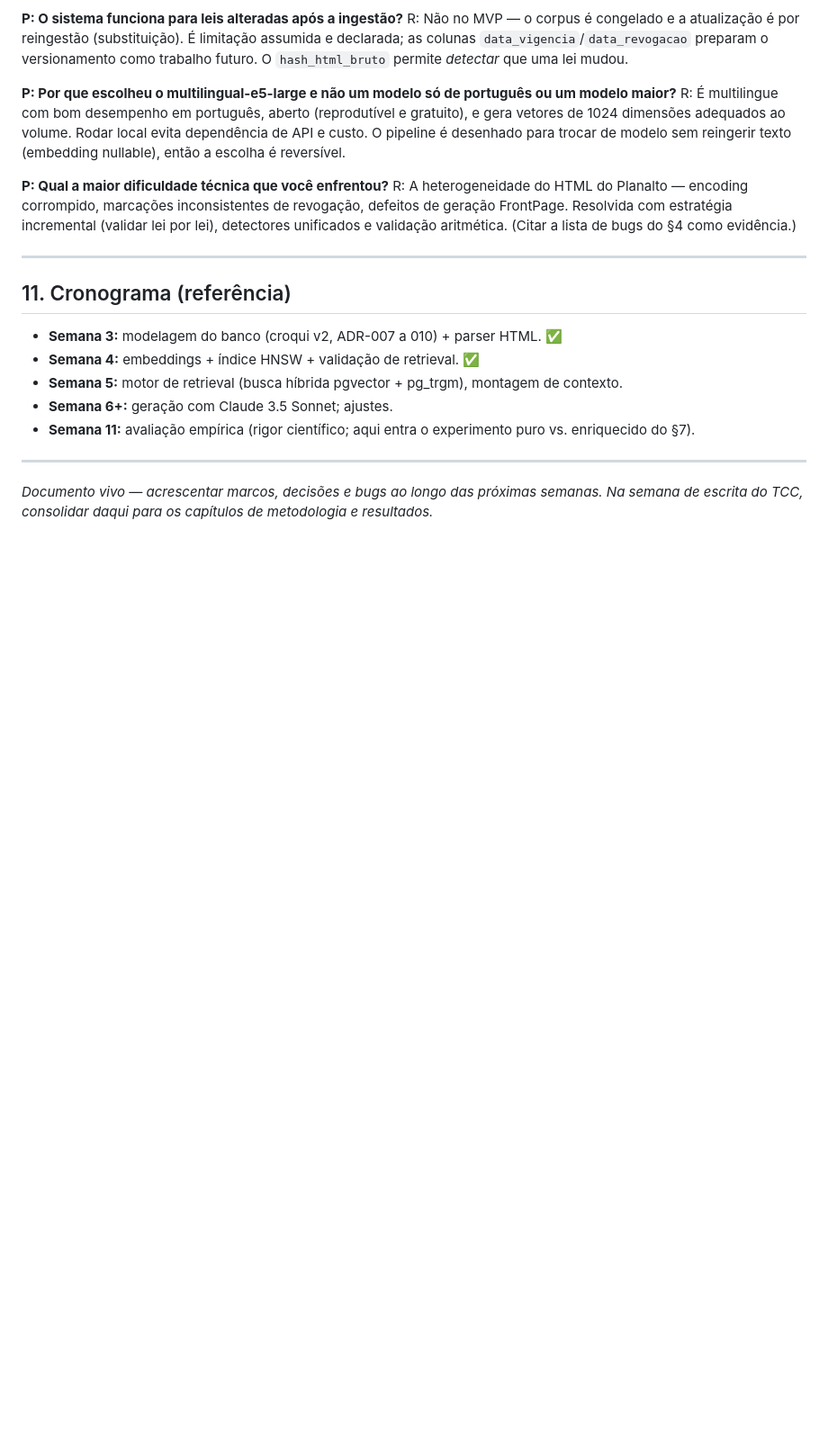
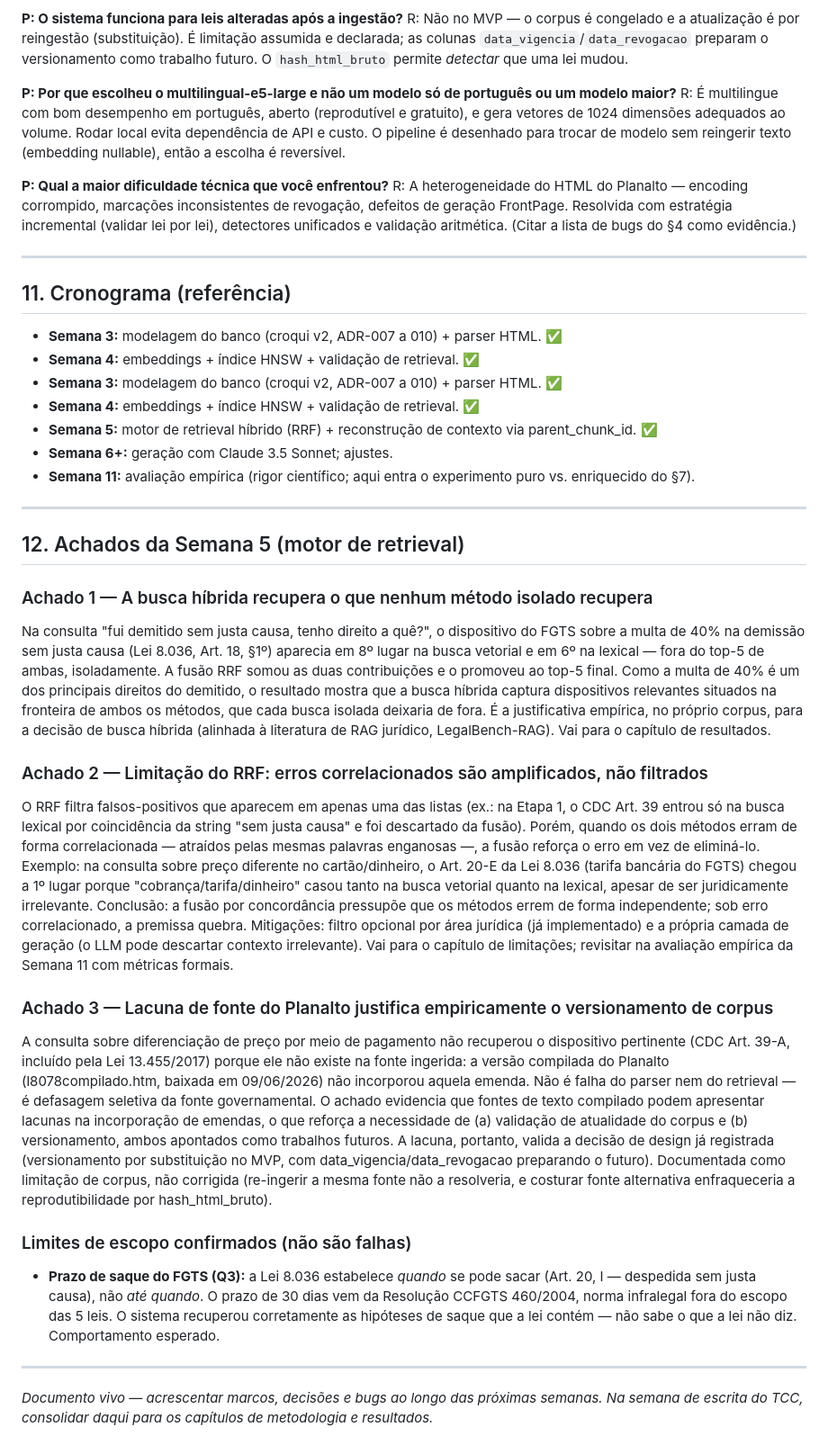
Before and after one commit to jontinhaa/jusbot, a Markdown page: docs/tcc_notes.md, the part around the change. Shown at 90% size. Drawn GitHub-style; blank space fills up the shorter version.

Commit message:
chore: fecha Semana 5 — achados do retrieval em tcc_notes + CLAUDE.md atualizado
Co-Authored-By: Claude Sonnet 4.6 <noreply@anthropic.com>

```diff
--- a/docs/tcc_notes.md
+++ b/docs/tcc_notes.md
@@ -198,10 +198,28 @@ R: A heterogeneidade do HTML do Planalto — encoding corrompido, marcações in
 
 - **Semana 3:** modelagem do banco (croqui v2, ADR-007 a 010) + parser HTML. ✅
 - **Semana 4:** embeddings + índice HNSW + validação de retrieval. ✅
-- **Semana 5:** motor de retrieval (busca híbrida pgvector + pg_trgm), montagem de contexto.
+- **Semana 3:** modelagem do banco (croqui v2, ADR-007 a 010) + parser HTML. ✅
+- **Semana 4:** embeddings + índice HNSW + validação de retrieval. ✅
+- **Semana 5:** motor de retrieval híbrido (RRF) + reconstrução de contexto via parent_chunk_id. ✅
 - **Semana 6+:** geração com Claude 3.5 Sonnet; ajustes.
 - **Semana 11:** avaliação empírica (rigor científico; aqui entra o experimento puro vs. enriquecido do §7).
 
 ---
 
+## 12. Achados da Semana 5 (motor de retrieval)
+
+### Achado 1 — A busca híbrida recupera o que nenhum método isolado recupera
+Na consulta "fui demitido sem justa causa, tenho direito a quê?", o dispositivo do FGTS sobre a multa de 40% na demissão sem justa causa (Lei 8.036, Art. 18, §1º) aparecia em 8º lugar na busca vetorial e em 6º na lexical — fora do top-5 de ambas, isoladamente. A fusão RRF somou as duas contribuições e o promoveu ao top-5 final. Como a multa de 40% é um dos principais direitos do demitido, o resultado mostra que a busca híbrida captura dispositivos relevantes situados na fronteira de ambos os métodos, que cada busca isolada deixaria de fora. É a justificativa empírica, no próprio corpus, para a decisão de busca híbrida (alinhada à literatura de RAG jurídico, LegalBench-RAG). Vai para o capítulo de resultados.
+
+### Achado 2 — Limitação do RRF: erros correlacionados são amplificados, não filtrados
+O RRF filtra falsos-positivos que aparecem em apenas uma das listas (ex.: na Etapa 1, o CDC Art. 39 entrou só na busca lexical por coincidência da string "sem justa causa" e foi descartado da fusão). Porém, quando os dois métodos erram de forma correlacionada — atraídos pelas mesmas palavras enganosas —, a fusão reforça o erro em vez de eliminá-lo. Exemplo: na consulta sobre preço diferente no cartão/dinheiro, o Art. 20-E da Lei 8.036 (tarifa bancária do FGTS) chegou a 1º lugar porque "cobrança/tarifa/dinheiro" casou tanto na busca vetorial quanto na lexical, apesar de ser juridicamente irrelevante. Conclusão: a fusão por concordância pressupõe que os métodos errem de forma independente; sob erro correlacionado, a premissa quebra. Mitigações: filtro opcional por área jurídica (já implementado) e a própria camada de geração (o LLM pode descartar contexto irrelevante). Vai para o capítulo de limitações; revisitar na avaliação empírica da Semana 11 com métricas formais.
+
+### Achado 3 — Lacuna de fonte do Planalto justifica empiricamente o versionamento de corpus
+A consulta sobre diferenciação de preço por meio de pagamento não recuperou o dispositivo pertinente (CDC Art. 39-A, incluído pela Lei 13.455/2017) porque ele não existe na fonte ingerida: a versão compilada do Planalto (l8078compilado.htm, baixada em 09/06/2026) não incorporou aquela emenda. Não é falha do parser nem do retrieval — é defasagem seletiva da fonte governamental. O achado evidencia que fontes de texto compilado podem apresentar lacunas na incorporação de emendas, o que reforça a necessidade de (a) validação de atualidade do corpus e (b) versionamento, ambos apontados como trabalhos futuros. A lacuna, portanto, valida a decisão de design já registrada (versionamento por substituição no MVP, com data_vigencia/data_revogacao preparando o futuro). Documentada como limitação de corpus, não corrigida (re-ingerir a mesma fonte não a resolveria, e costurar fonte alternativa enfraqueceria a reprodutibilidade por hash_html_bruto).
+
+### Limites de escopo confirmados (não são falhas)
+- **Prazo de saque do FGTS (Q3):** a Lei 8.036 estabelece *quando* se pode sacar (Art. 20, I — despedida sem justa causa), não *até quando*. O prazo de 30 dias vem da Resolução CCFGTS 460/2004, norma infralegal fora do escopo das 5 leis. O sistema recuperou corretamente as hipóteses de saque que a lei contém — não sabe o que a lei não diz. Comportamento esperado.
+
+---
+
 *Documento vivo — acrescentar marcos, decisões e bugs ao longo das próximas semanas. Na semana de escrita do TCC, consolidar daqui para os capítulos de metodologia e resultados.*
```
Also changed, not shown: CLAUDE.md (+4 -4 lines).
